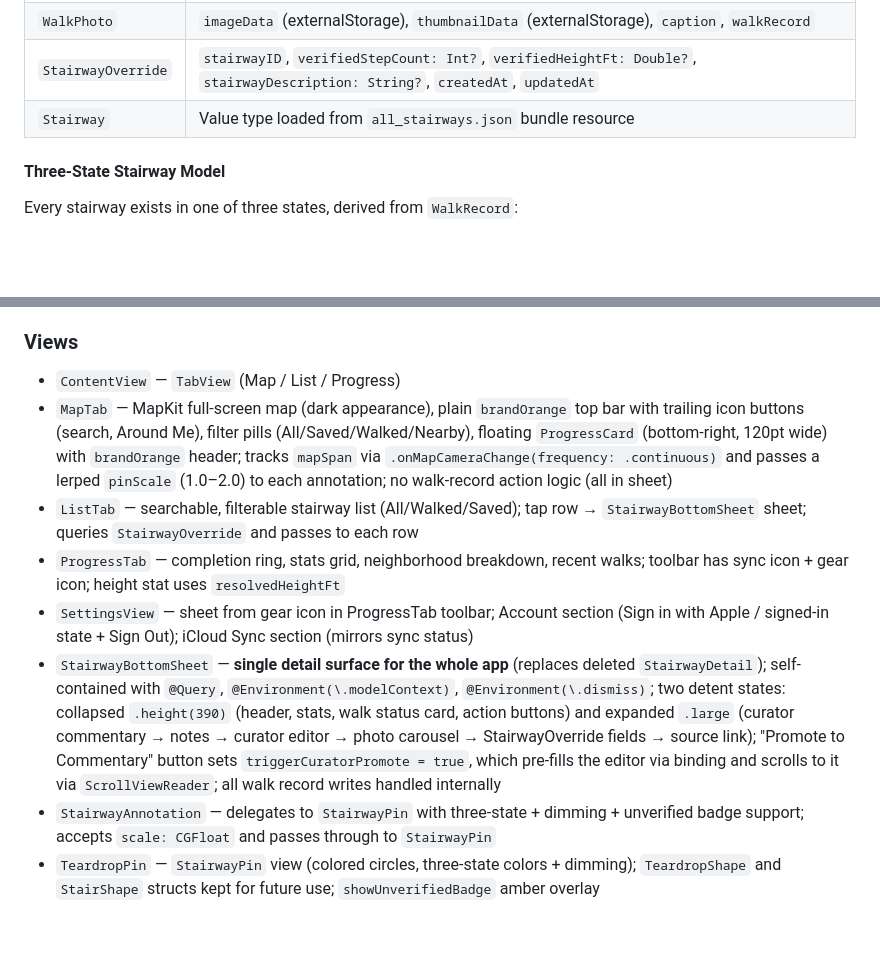
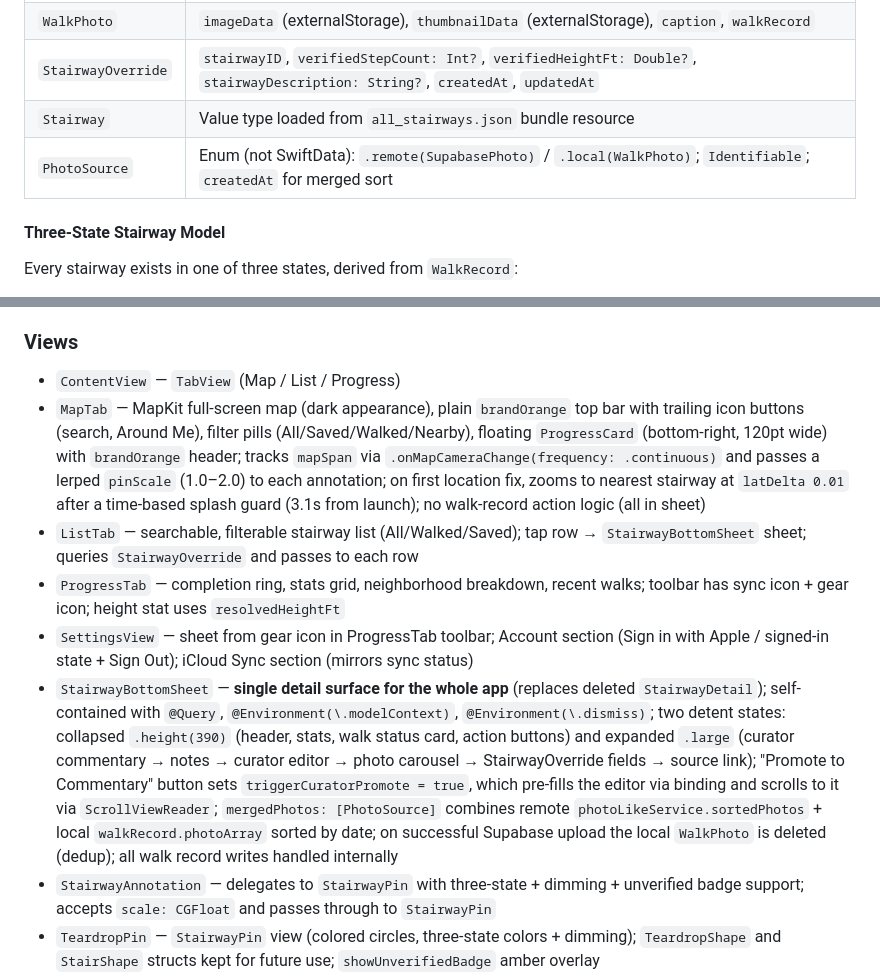
Before and after one commit to o4dvasq/sf-stairways, a Markdown page: docs/ARCHITECTURE.md, 2 parts joined by grey strips. Rendered like a GitHub page; blank space fills up the shorter version.

```diff
--- a/docs/ARCHITECTURE.md
+++ b/docs/ARCHITECTURE.md
@@ -130,6 +130,7 @@ Source at `ios/SFStairways/`. **iOS is the sole active platform** — web app de
 | `WalkPhoto` | `imageData` (externalStorage), `thumbnailData` (externalStorage), `caption`, `walkRecord` |
 | `StairwayOverride` | `stairwayID`, `verifiedStepCount: Int?`, `verifiedHeightFt: Double?`, `stairwayDescription: String?`, `createdAt`, `updatedAt` |
 | `Stairway` | Value type loaded from `all_stairways.json` bundle resource |
+| `PhotoSource` | Enum (not SwiftData): `.remote(SupabasePhoto)` / `.local(WalkPhoto)`; `Identifiable`; `createdAt` for merged sort |
 
 #### Three-State Stairway Model
 
@@ -149,11 +150,11 @@ For any stat display (stair count, height): use `StairwayOverride` value if non-
 ### Views
 
 - `ContentView` — `TabView` (Map / List / Progress)
-- `MapTab` — MapKit full-screen map (dark appearance), plain `brandOrange` top bar with trailing icon buttons (search, Around Me), filter pills (All/Saved/Walked/Nearby), floating `ProgressCard` (bottom-right, 120pt wide) with `brandOrange` header; tracks `mapSpan` via `.onMapCameraChange(frequency: .continuous)` and passes a lerped `pinScale` (1.0–2.0) to each annotation; no walk-record action logic (all in sheet)
+- `MapTab` — MapKit full-screen map (dark appearance), plain `brandOrange` top bar with trailing icon buttons (search, Around Me), filter pills (All/Saved/Walked/Nearby), floating `ProgressCard` (bottom-right, 120pt wide) with `brandOrange` header; tracks `mapSpan` via `.onMapCameraChange(frequency: .continuous)` and passes a lerped `pinScale` (1.0–2.0) to each annotation; on first location fix, zooms to nearest stairway at `latDelta 0.01` after a time-based splash guard (3.1s from launch); no walk-record action logic (all in sheet)
 - `ListTab` — searchable, filterable stairway list (All/Walked/Saved); tap row → `StairwayBottomSheet` sheet; queries `StairwayOverride` and passes to each row
 - `ProgressTab` — completion ring, stats grid, neighborhood breakdown, recent walks; toolbar has sync icon + gear icon; height stat uses `resolvedHeightFt`
 - `SettingsView` — sheet from gear icon in ProgressTab toolbar; Account section (Sign in with Apple / signed-in state + Sign Out); iCloud Sync section (mirrors sync status)
-- `StairwayBottomSheet` — **single detail surface for the whole app** (replaces deleted `StairwayDetail`); self-contained with `@Query`, `@Environment(\.modelContext)`, `@Environment(\.dismiss)`; two detent states: collapsed `.height(390)` (header, stats, walk status card, action buttons) and expanded `.large` (curator commentary → notes → curator editor → photo carousel → StairwayOverride fields → source link); "Promote to Commentary" button sets `triggerCuratorPromote = true`, which pre-fills the editor via binding and scrolls to it via `ScrollViewReader`; all walk record writes handled internally
+- `StairwayBottomSheet` — **single detail surface for the whole app** (replaces deleted `StairwayDetail`); self-contained with `@Query`, `@Environment(\.modelContext)`, `@Environment(\.dismiss)`; two detent states: collapsed `.height(390)` (header, stats, walk status card, action buttons) and expanded `.large` (curator commentary → notes → curator editor → photo carousel → StairwayOverride fields → source link); "Promote to Commentary" button sets `triggerCuratorPromote = true`, which pre-fills the editor via binding and scrolls to it via `ScrollViewReader`; `mergedPhotos: [PhotoSource]` combines remote `photoLikeService.sortedPhotos` + local `walkRecord.photoArray` sorted by date; on successful Supabase upload the local `WalkPhoto` is deleted (dedup); all walk record writes handled internally
 - `StairwayAnnotation` — delegates to `StairwayPin` with three-state + dimming + unverified badge support; accepts `scale: CGFloat` and passes through to `StairwayPin`
 - `TeardropPin` — `StairwayPin` view (colored circles, three-state colors + dimming); `TeardropShape` and `StairShape` structs kept for future use; `showUnverifiedBadge` amber overlay
 - `SearchPanel` — full-screen search modal with Name/Street/Neighborhood tabs
```
Also changed, not shown: docs/DECISIONS.md (+22 -0 lines), 1 other file.
